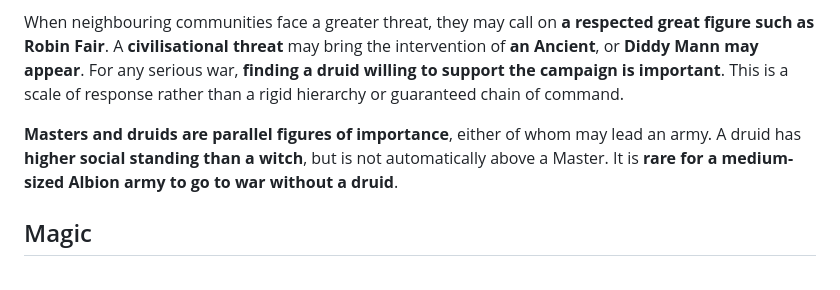
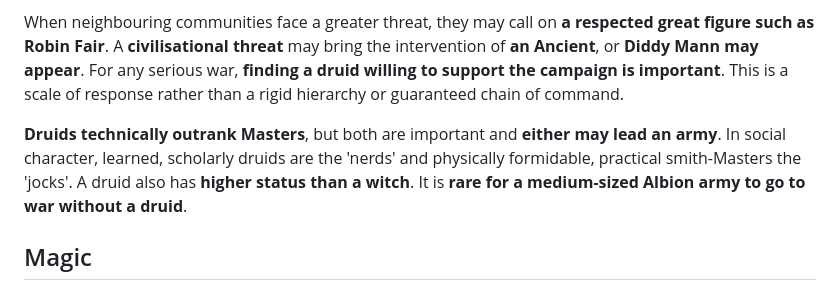
Before and after one commit to danapatavist/albion-army-book, a Markdown page: lore/hosts/field-and-fenn-units.md, the part around the change. Rendered like a GitHub page.

Commit message:
Clarify druids' formal rank over Masters and contrasting social roles

```diff
--- a/lore/hosts/field-and-fenn-units.md
+++ b/lore/hosts/field-and-fenn-units.md
@@ -83,7 +83,7 @@ When households need to fight or respond to a threat, **Masters take charge or a
 When neighbouring communities face a greater threat, they may call on **a respected great figure such as Robin Fair**. A **civilisational threat** may bring the intervention of **an Ancient**, or **Diddy Mann may appear**. For any serious war, **finding a druid willing to support the campaign is important**. This is a scale of response rather than a rigid hierarchy or guaranteed chain of command.
 
 
-**Masters and druids are parallel figures of importance**, either of whom may lead an army. A druid has **higher social standing than a witch**, but is not automatically above a Master. It is **rare for a medium-sized Albion army to go to war without a druid**.
+**Druids technically outrank Masters**, but both are important and **either may lead an army**. In social character, learned, scholarly druids are the 'nerds' and physically formidable, practical smith-Masters the 'jocks'. A druid also has **higher status than a witch**. It is **rare for a medium-sized Albion army to go to war without a druid**.
 
 ## Magic
 
```
